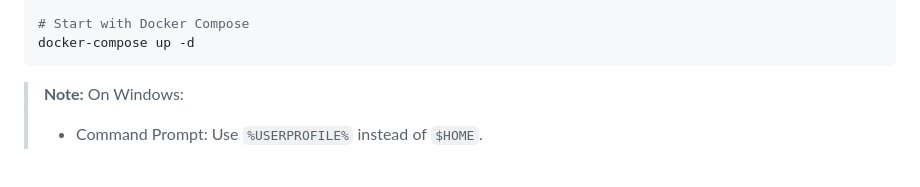
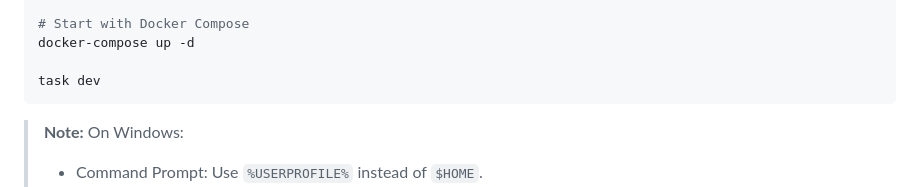
Before and after one commit to nbrglm/auth-platform, a Markdown page: README.md, the part around the change. GitHub-like rendering; blank space fills up the shorter version.

Commit message:
Fix: README Running Steps

````diff
--- a/README.md
+++ b/README.md
@@ -57,6 +57,8 @@ cd auth-platform
 
 # Start with Docker Compose
 docker-compose up -d
+
+task dev
 ```
 
 > **Note:** On Windows:
````
